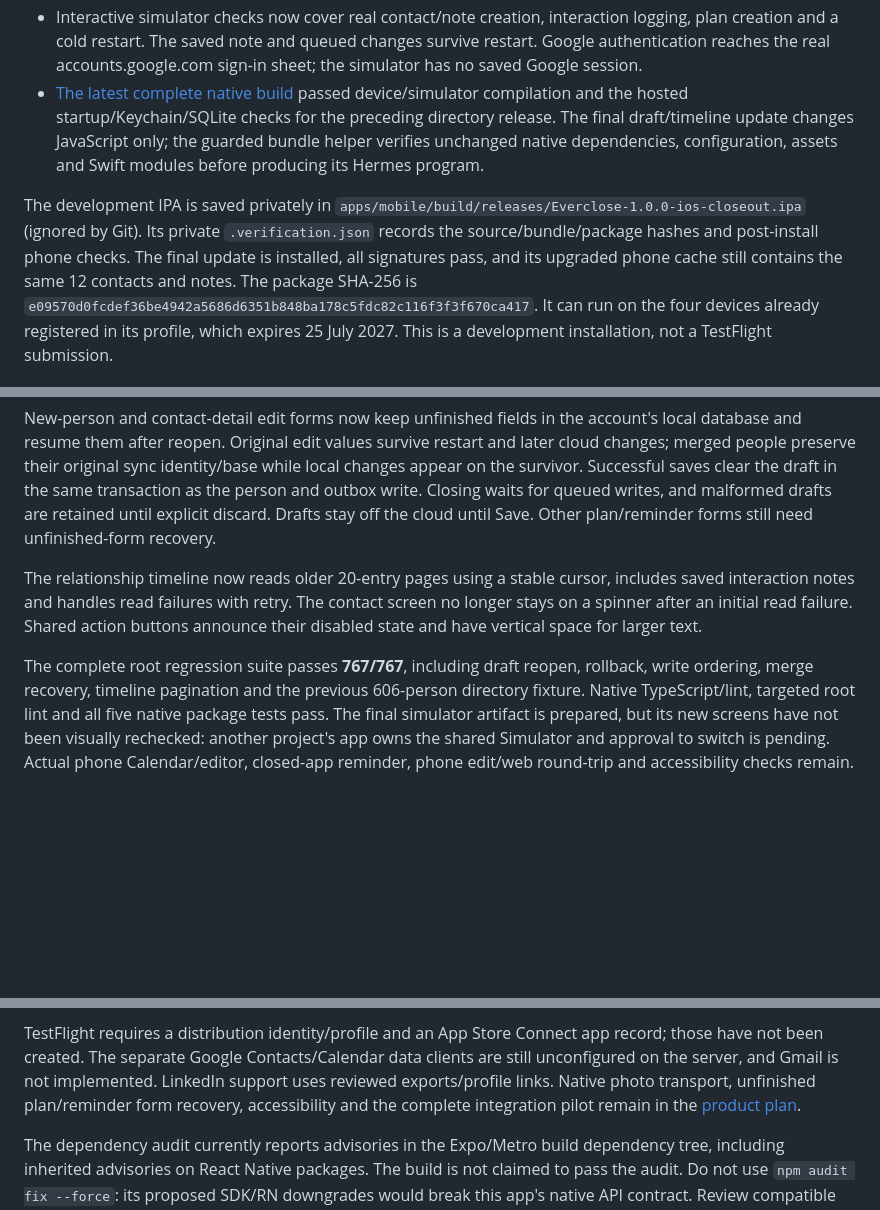
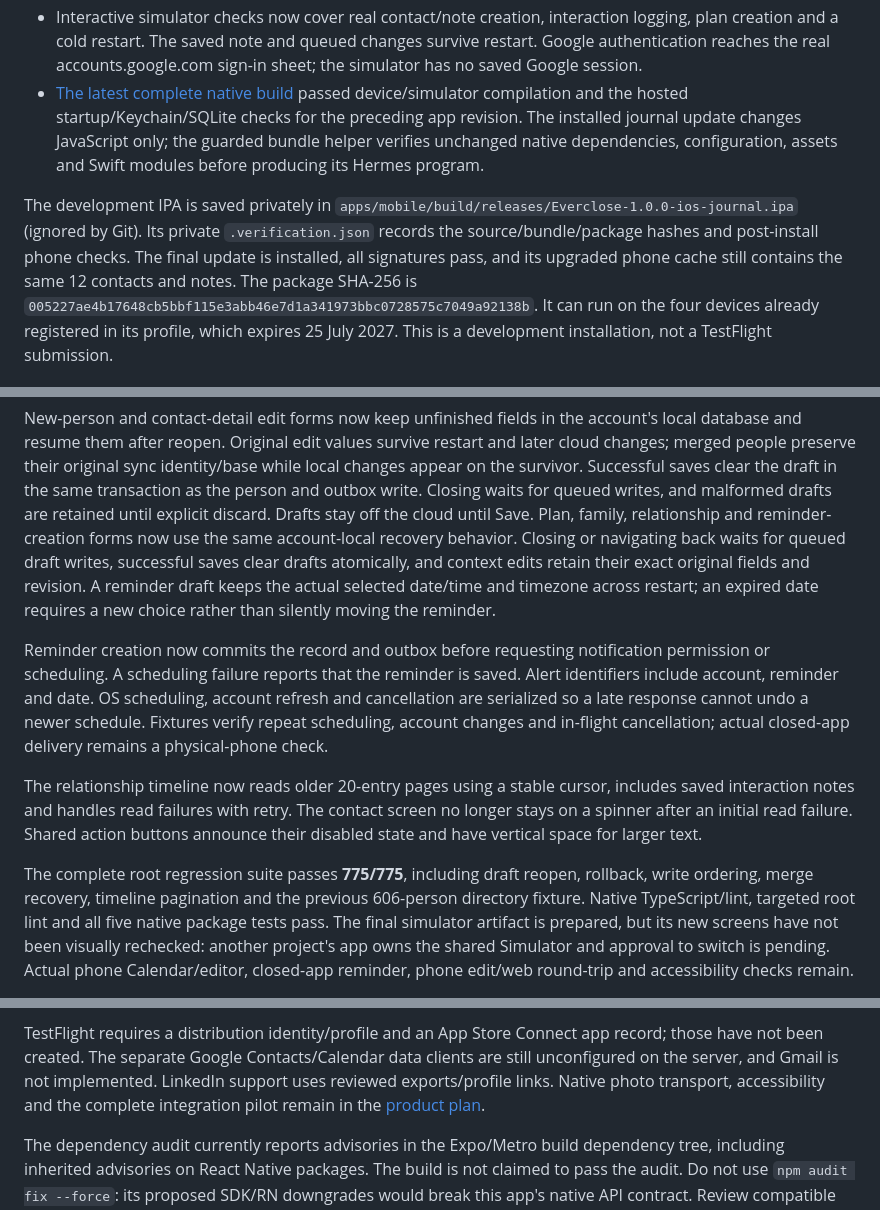
Before and after one commit to Temaki-AI/relationship-manager, a Markdown page: docs/personal-ios-release.md, 3 parts joined by grey strips. Drawn GitHub-style; blank space fills up the shorter version.

Commit message:
Record installed iOS journal release and preserved phone data

```diff
--- a/docs/personal-ios-release.md
+++ b/docs/personal-ios-release.md
@@ -47,15 +47,15 @@ identifier remains `com.fernandoamaral.bonds` and the sign-in callback remains
   passed device/simulator compilation and the hosted startup/Keychain/SQLite checks
-  for the preceding directory release. The final draft/timeline update changes
+  for the preceding app revision. The installed journal update changes
   JavaScript only; the guarded bundle helper verifies unchanged native dependencies,
   configuration, assets and Swift modules before producing its Hermes program.
 
 The development IPA is saved privately in
-`apps/mobile/build/releases/Everclose-1.0.0-ios-closeout.ipa` (ignored by Git).
+`apps/mobile/build/releases/Everclose-1.0.0-ios-journal.ipa` (ignored by Git).
 Its private `.verification.json` records the source/bundle/package hashes and
 post-install phone checks. The final update is installed, all signatures pass,
 and its upgraded phone cache still contains the same 12 contacts and notes.
 The package SHA-256 is
-`e09570d0fcdef36be4942a5686d6351b848ba178c5fdc82c116f3f3f670ca417`.
+`005227ae4b17648cb5bbf115e3abb46e7d1a341973bbc0728575c7049a92138b`.
 It can run on the four devices already registered in its profile, which expires
 25 July 2027. This is a development installation, not a TestFlight submission.
 
@@ -86,14 +86,26 @@ and later cloud changes; merged people preserve their original sync identity/bas
 while local changes appear on the survivor. Successful saves clear the draft in the
 same transaction as the person and outbox write. Closing waits for queued writes,
 and malformed drafts are retained until explicit discard. Drafts stay off the cloud
-until Save. Other plan/reminder forms still need unfinished-form recovery.
+until Save. Plan, family, relationship and reminder-creation forms now use the same
+account-local recovery behavior. Closing or navigating back waits for queued
+draft writes, successful saves clear drafts atomically, and context edits retain
+their exact original fields and revision. A reminder draft keeps the actual
+selected date/time and timezone across restart; an expired date requires a new
+choice rather than silently moving the reminder.
+
+Reminder creation now commits the record and outbox before requesting notification
+permission or scheduling. A scheduling failure reports that the reminder is saved.
+Alert identifiers include account, reminder and date. OS scheduling, account refresh
+and cancellation are serialized so a late response cannot undo a newer schedule.
+Fixtures verify repeat scheduling, account changes and in-flight cancellation;
+actual closed-app delivery remains a physical-phone check.
 
 The relationship timeline now reads older 20-entry pages using a stable cursor,
 includes saved interaction notes and handles read failures with retry. The contact
 screen no longer stays on a spinner after an initial read failure. Shared action
 buttons announce their disabled state and have vertical space for larger text.
 
-The complete root regression suite passes **767/767**, including draft reopen,
+The complete root regression suite passes **775/775**, including draft reopen,
 rollback, write ordering, merge recovery, timeline pagination and the previous
 606-person directory fixture. Native TypeScript/lint, targeted root lint and all
 five native package tests pass. The final simulator artifact is prepared, but its
@@ -140,8 +152,8 @@ section rather than the host code signature.
 TestFlight requires a distribution identity/profile and an App Store Connect app
 record; those have not been created. The separate Google Contacts/Calendar data
 clients are still unconfigured on the server, and Gmail is not implemented. LinkedIn
-support uses reviewed exports/profile links. Native photo transport, unfinished
-plan/reminder form recovery, accessibility and the complete integration pilot remain in the
+support uses reviewed exports/profile links. Native photo transport, accessibility
+and the complete integration pilot remain in the
 [product plan](product-development-plan.md).
 
 The dependency audit currently reports advisories in the Expo/Metro build dependency
```
Also changed, not shown: other parts of docs/personal-ios-release.md (+2 -2 lines), docs/development-handoff.md (+8 -5 lines).
